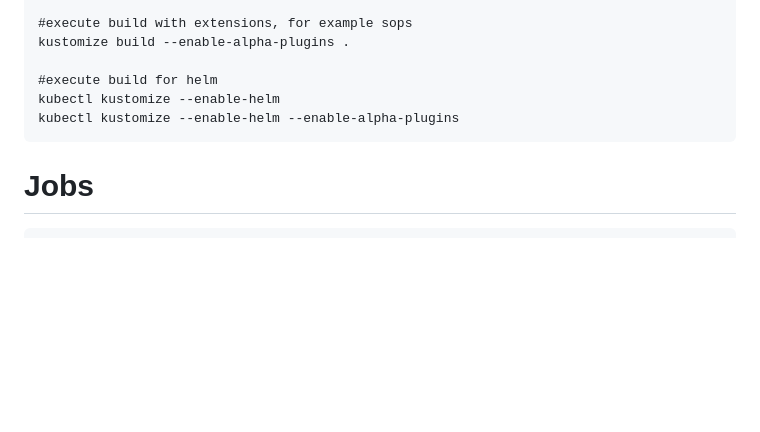
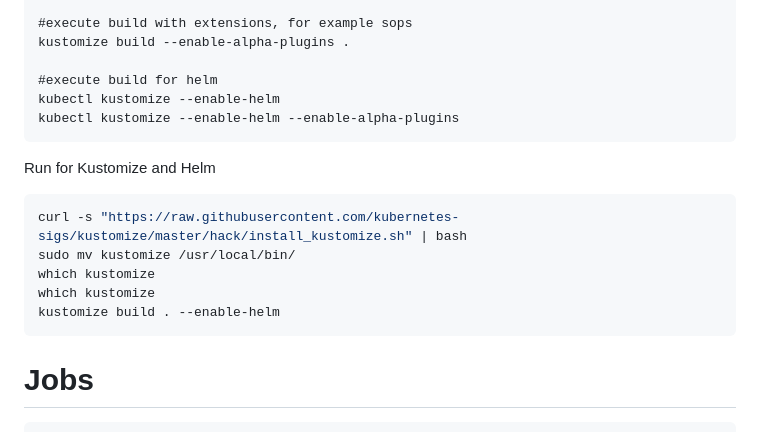
Before and after one commit to mt2h/k8s, a Markdown page: README.md, the part around the change. Drawn GitHub-style; blank space fills up the shorter version.

Commit message:
Update README.md
add command to create resources with kustomize and helm

````diff
--- a/README.md
+++ b/README.md
@@ -506,6 +506,16 @@ kubectl kustomize --enable-helm
 kubectl kustomize --enable-helm --enable-alpha-plugins
 ```
 
+Run for Kustomize and Helm
+
+```bash
+curl -s "https://raw.githubusercontent.com/kubernetes-sigs/kustomize/master/hack/install_kustomize.sh" | bash
+sudo mv kustomize /usr/local/bin/
+which kustomize
+which kustomize
+kustomize build . --enable-helm
+```
+
 # Jobs
 
 ```bash
````
